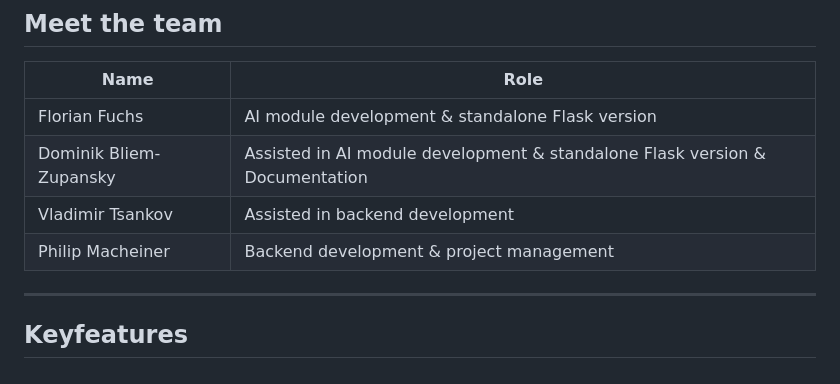
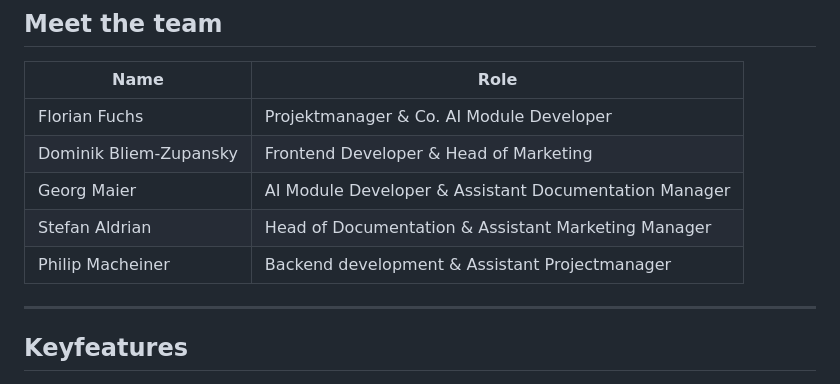
Before and after one commit to Aleskhiin/LibriMe, a Markdown page: README.md, the part around the change. GitHub-like rendering.

Commit message:
Update the project team

```diff
--- a/README.md
+++ b/README.md
@@ -17,10 +17,11 @@ Start to use LibriMe for your daily learning routine because **"Freedom starts i
 ## Meet the team
 | Name                     | Role                                                     |
 |--------------------------|----------------------------------------------------------|
-| Florian Fuchs            | AI module development & standalone Flask version         |
-| Dominik Bliem-Zupansky   | Assisted in AI module development & standalone Flask version & Documentation |
-| Vladimir Tsankov         | Assisted in backend development                          |
-| Philip Macheiner         | Backend development & project management                 |
+| Florian Fuchs            | Projektmanager & Co. AI Module Developer                 |
+| Dominik Bliem-Zupansky   | Frontend Developer & Head of Marketing                   |
+| Georg Maier              | AI Module Developer & Assistant Documentation Manager    |
+| Stefan Aldrian           | Head of Documentation & Assistant Marketing Manager      |
+| Philip Macheiner         | Backend development & Assistant Projectmanager           |
 
 
 ---
```
